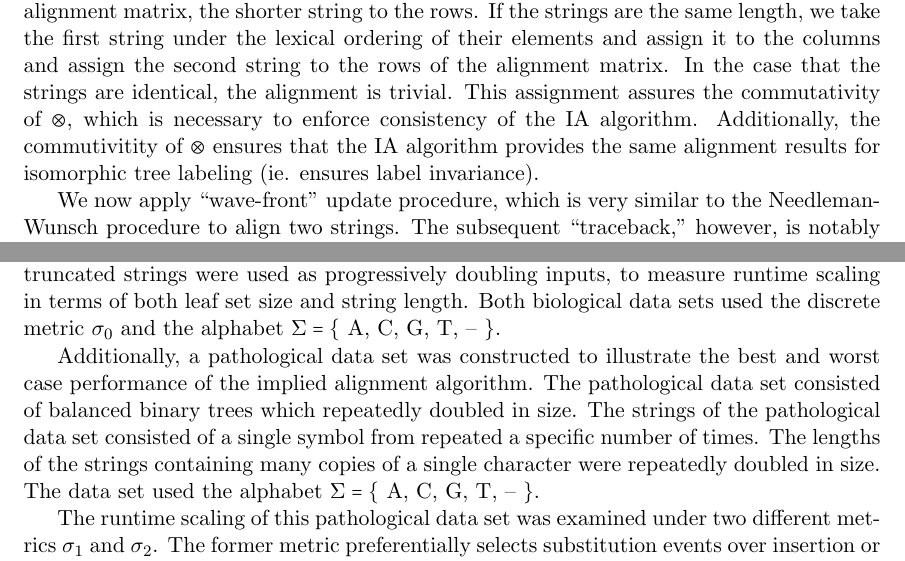
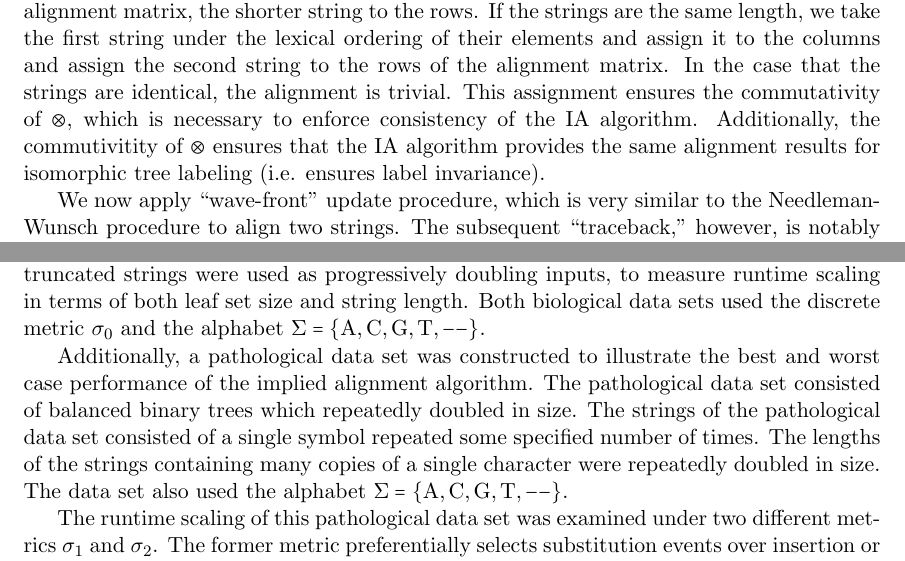
Before and after one commit to recursion-ninja/efficient-implied-alignment, a LaTeX paper (tex/Efficient-Implied-Alignment.tex): two parts of pages 4 and 14 of 20, joined at a grey line, cut so that both start at the same text. Compiled offline with pdfLaTeX; a missing bibliography style is replaced by a similar one.

Commit message:
Fix typos

```diff
--- a/tex/Efficient-Implied-Alignment.tex
+++ b/tex/Efficient-Implied-Alignment.tex
@@ -123,8 +123,8 @@ We assign the input strings based on the data they contain.
 The longer string is assigned to the columns of the alignment matrix, the shorter string to the rows.
 If the strings are the same length, we take the first string under the lexical ordering of their elements and assign it to the columns and assign the second string to the rows of the alignment matrix.
 In the case that the strings are identical, the alignment is trivial.
-This assignment assures the commutativity of $\otimes$, which is necessary to enforce consistency of the IA algorithm.
-Additionally, the commutivitity of $\otimes$ ensures that the IA algorithm provides the same alignment results for isomorphic tree labeling (ie. ensures label invariance).
+This assignment ensures the commutativity of $\otimes$, which is necessary to enforce consistency of the IA algorithm.
+Additionally, the commutivitity of $\otimes$ ensures that the IA algorithm provides the same alignment results for isomorphic tree labeling (i.e. ensures label invariance).
 
 We now apply ``wave-front'' update procedure, which is very similar to the Needleman-Wunsch procedure to align two strings.
 The subsequent ``traceback,'' however, is notably modified from the original Needleman-Wunsch procedure.
@@ -538,13 +538,13 @@ Both full data sets consisted of a preselected tree and predetermined string ali
 The full leaf set of the tree was repeatedly pruned in half to produce a data set of doubling leaf set sizes.
 The string alignment was repeatedly truncated, dropping the beginning and end of the alignment, taking the central slice of the correct length from each string, and then removing all the gaps from the alignment slice.
 The pruned trees and truncated strings were used as progressively doubling inputs, to measure runtime scaling in terms of both leaf set size and string length.
-Both biological data sets used the discrete metric $\sigma_0$ and the alphabet $\Sigma = \{$ A, C, G, T, -- $\}$.
+Both biological data sets used the discrete metric $\sigma_0$ and the alphabet $\Sigma = \{\mathrm{A, C, G, T, --} \}$.
 
 Additionally, a pathological data set was constructed to illustrate the best and worst case performance of the implied alignment algorithm.
 The pathological data set consisted of balanced binary trees which repeatedly doubled in size.
-The strings of the pathological data set consisted of a single symbol from repeated a specific number of times.
+The strings of the pathological data set consisted of a single symbol repeated some specified number of times.
 The lengths of the strings containing many copies of a single character were repeatedly doubled in size.
-The data set used the alphabet $\Sigma = \{$ A, C, G, T, -- $\}$.
+The data set also used the alphabet $\Sigma = \{\mathrm {A, C, G, T, --} \}$.
 
 The runtime scaling of this pathological data set was examined under two different metrics $\sigma_1$ and $\sigma_2$.
 The former metric preferentially selects substitution events over insertion or deletion events and hence produces the ``perfect alignment.''
```
Also changed, not shown: tex/Efficient-Implied-Alignment.tex (10 more changed lines).
